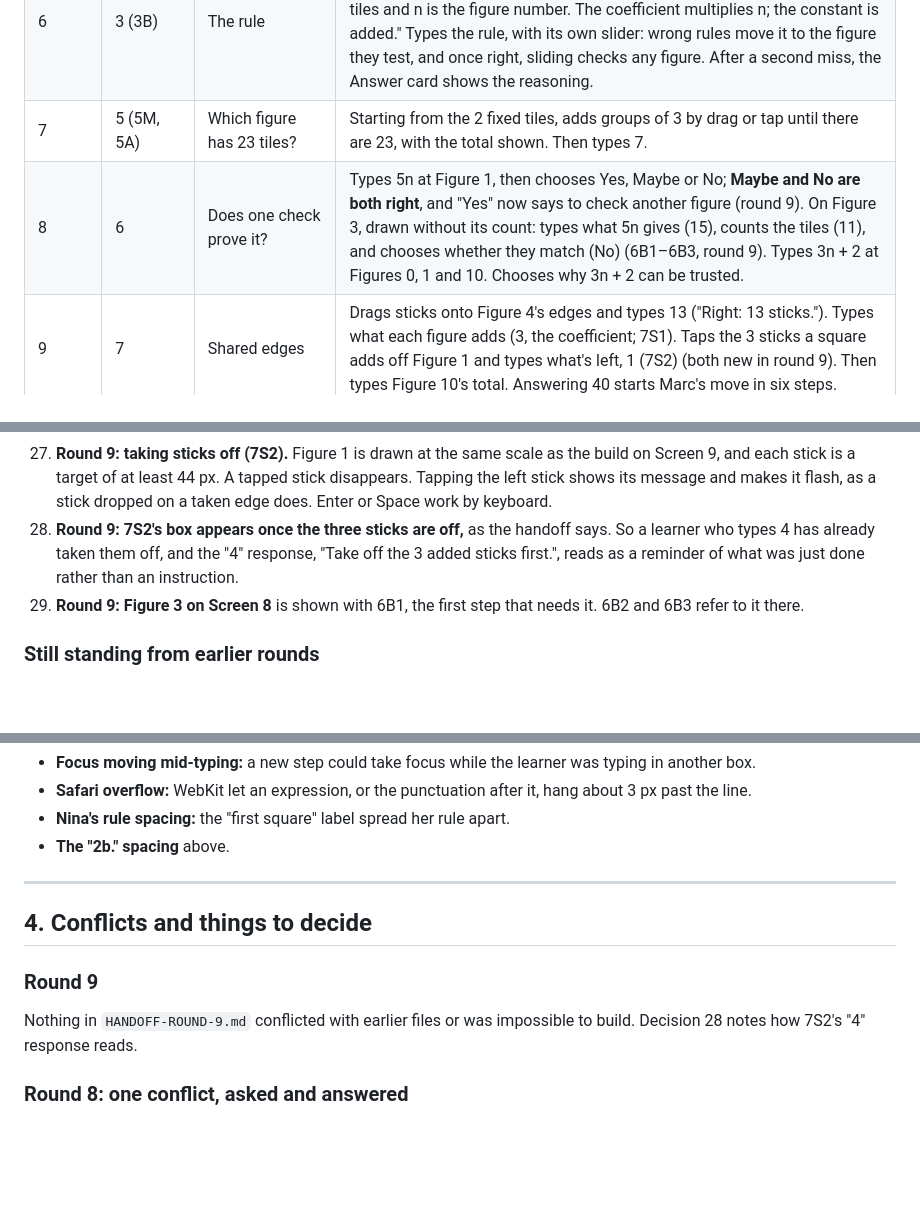
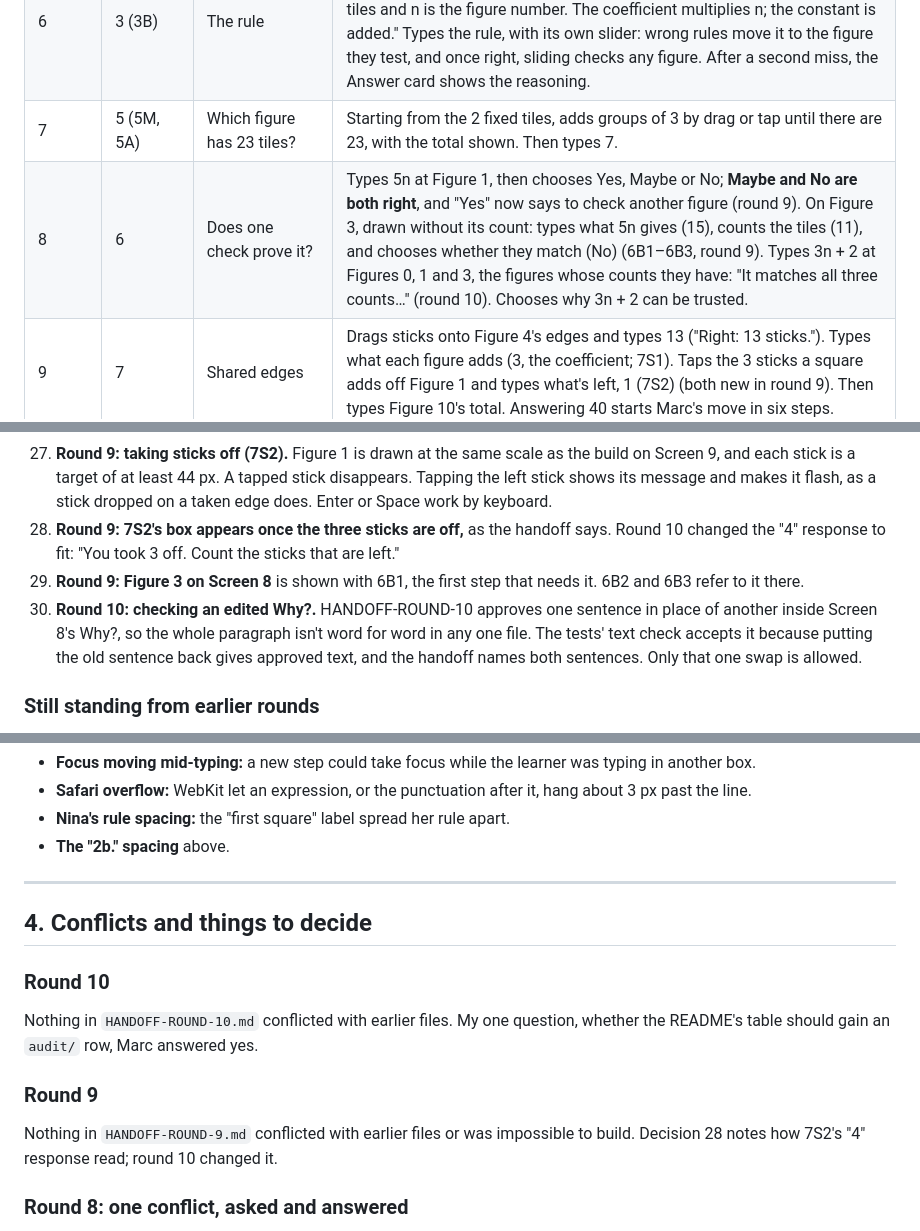
Before and after one commit to christopherfi-dev/algebra-patterns, a Markdown page: REPORT.md, 3 parts joined by grey strips. Rendered like a GitHub page; blank space fills up the shorter version.

```diff
--- a/REPORT.md
+++ b/REPORT.md
@@ -42,7 +43,7 @@ Since round 7, `CLAUDE.md` makes Marc's teaching method binding: gradual release
 | 5 | 4 (4T1, 4T2) | Why does Figure 1 have 5 tiles if the constant is 2? | Taps the tiles the constant counts in Figure 1, then the tiles the coefficient counts, each in its own large Figure 1. No small figure at the top and no 4A since round 8; the Why? follows 4T2. |
 | 6 | 3 (3B) | The rule | **New in round 8.** Figures 1–4 above the completed table, captioned "Your table". Reads "A rule gives the total for any figure. T is the total number of tiles and n is the figure number. The coefficient multiplies n; the constant is added." Types the rule, with its own slider: wrong rules move it to the figure they test, and once right, sliding checks any figure. After a second miss, the Answer card shows the reasoning. |
 | 7 | 5 (5M, 5A) | Which figure has 23 tiles? | Starting from the 2 fixed tiles, adds groups of 3 by drag or tap until there are 23, with the total shown. Then types 7. |
-| 8 | 6 | Does one check prove it? | Types 5n at Figure 1, then chooses Yes, Maybe or No; **Maybe and No are both right**, and "Yes" now says to check another figure (round 9). On Figure 3, drawn without its count: types what 5n gives (15), counts the tiles (11), and chooses whether they match (No) (6B1–6B3, round 9). Types 3n + 2 at Figures 0, 1 and 10. Chooses why 3n + 2 can be trusted. |
+| 8 | 6 | Does one check prove it? | Types 5n at Figure 1, then chooses Yes, Maybe or No; **Maybe and No are both right**, and "Yes" now says to check another figure (round 9). On Figure 3, drawn without its count: types what 5n gives (15), counts the tiles (11), and chooses whether they match (No) (6B1–6B3, round 9). Types 3n + 2 at Figures 0, 1 and 3, the figures whose counts they have: "It matches all three counts…" (round 10). Chooses why 3n + 2 can be trusted. |
 | 9 | 7 | Shared edges | Drags sticks onto Figure 4's edges and types 13 ("Right: 13 sticks."). Types what each figure adds (3, the coefficient; 7S1). Taps the 3 sticks a square adds off Figure 1 and types what's left, 1 (7S2) (both new in round 9). Then types Figure 10's total. Answering 40 starts Marc's move in six steps. |
 | 10 | 7R (7R1–7R5, 8C1, 8C2) | The rule for the sticks | Stick Figures 1–4, uncoloured, above a table built row by row: the Sticks row (4, 7, 10, 13), the skip count by 3, and "How many more" (1, 1, 1, 1). What each figure adds is found on Screen 9 since round 9. Slides to Figure 0 and types 1 ("That's the constant…"). Reads "S is the total number of sticks." (round 8) and types the rule, S = 3n + 1. |
 | 11 | 8 | Are these two rules the same? | "Your rule for the sticks is S = 3n + 1. Another student wrote S = 4 + 3(n − 1)…" Reads the worked "For n = 2: 4 + 3(2 − 1) = 4 + 3 × 1 = 7." (round 8), then types the other five values; that box is filled in. |
@@ -182,8 +192,9 @@ Marc approved everything listed for him in round 2 ("approved as built", HANDOFF
 25. **Round 8: where the new lines go.** The lines for 3B, 7R5, 8A and 9B sit above the step's prompt, like the line before 3S2. 10E's sentence frame sits between its question and the text box, so the question still comes first.
 26. **Round 8: 3B's Answer card** shows only the new sentence, in place of the answer and its confirmation.
 27. **Round 9: taking sticks off (7S2).** Figure 1 is drawn at the same scale as the build on Screen 9, and each stick is a target of at least 44 px. A tapped stick disappears. Tapping the left stick shows its message and makes it flash, as a stick dropped on a taken edge does. Enter or Space work by keyboard.
-28. **Round 9: 7S2's box appears once the three sticks are off,** as the handoff says. So a learner who types 4 has already taken them off, and the "4" response, "Take off the 3 added sticks first.", reads as a reminder of what was just done rather than an instruction.
+28. **Round 9: 7S2's box appears once the three sticks are off,** as the handoff says. Round 10 changed the "4" response to fit: "You took 3 off. Count the sticks that are left."
 29. **Round 9: Figure 3 on Screen 8** is shown with 6B1, the first step that needs it. 6B2 and 6B3 refer to it there.
+30. **Round 10: checking an edited Why?.** HANDOFF-ROUND-10 approves one sentence in place of another inside Screen 8's Why?, so the whole paragraph isn't word for word in any one file. The tests' text check accepts it because putting the old sentence back gives approved text, and the handoff names both sentences. Only that one swap is allowed.
 
 ### Still standing from earlier rounds
 
@@ -214,9 +225,13 @@ Marc approved everything listed for him in round 2 ("approved as built", HANDOFF
 
 ## 4. Conflicts and things to decide
 
+### Round 10
+
+Nothing in `HANDOFF-ROUND-10.md` conflicted with earlier files. My one question, whether the README's table should gain an `audit/` row, Marc answered yes.
+
 ### Round 9
 
-Nothing in `HANDOFF-ROUND-9.md` conflicted with earlier files or was impossible to build. Decision 28 notes how 7S2's "4" response reads.
+Nothing in `HANDOFF-ROUND-9.md` conflicted with earlier files or was impossible to build. Decision 28 notes how 7S2's "4" response read; round 10 changed it.
 
 ### Round 8: one conflict, asked and answered
 
```
Also changed, not shown: other parts of REPORT.md (+34 -23 lines), audit/gradual-release-audit.md (+34 -26 lines), handback/round-10.md (added, +73 -0 lines).
